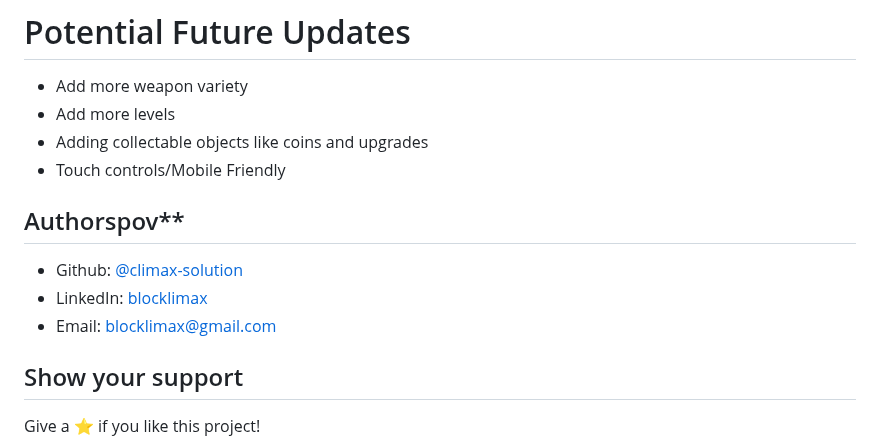
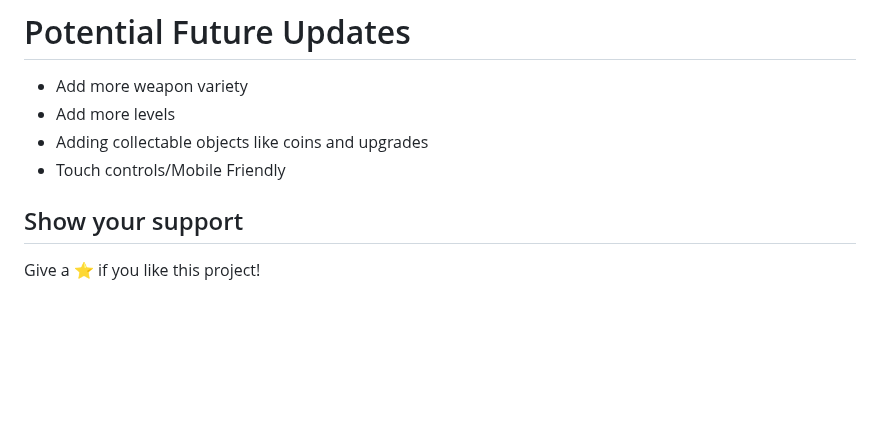
Before and after one commit to climax-solution/darkcorners, a Markdown page: README.md, the part around the change. Drawn GitHub-style; blank space fills up the shorter version.

```diff
--- a/README.md
+++ b/README.md
@@ -151,14 +151,6 @@ Now go to [localhost:8080](http://localhost:8080) in your browser.
 - Adding collectable objects like coins and upgrades
 - Touch controls/Mobile Friendly
 
-<!-- CONTACT -->
-
-## Authorspov**
-
-- Github: [@climax-solution](https://github.com/climax-solution)
-- LinkedIn: [blocklimax](https://linkedin.com/in/blocklimax)
-- Email: [blocklimax@gmail.com](mailto:blocklimax@gmail.com)
-
 ## Show your support
 
 Give a ⭐️ if you like this project!
```
